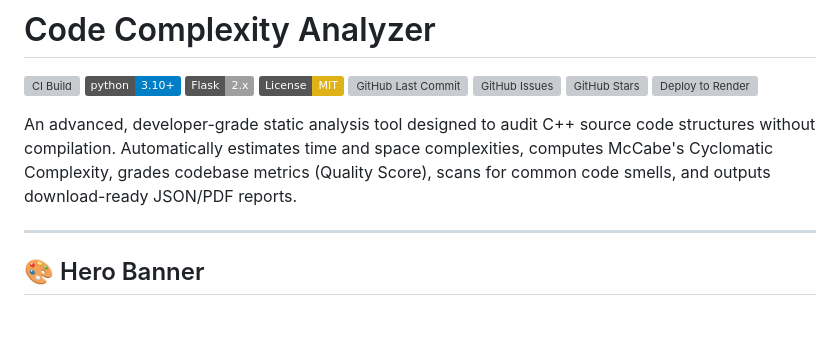
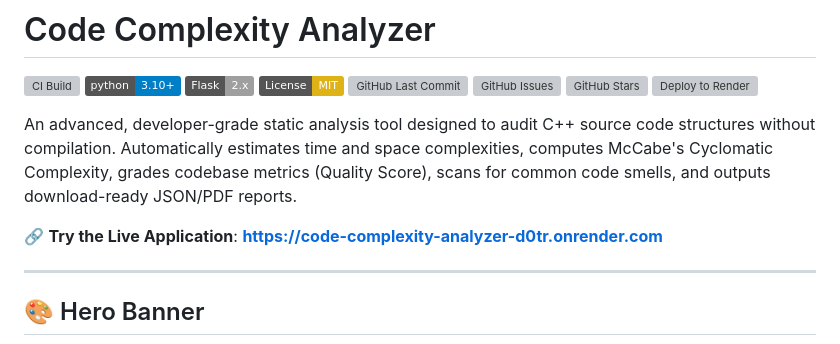
Before and after one commit to muskanlohani25/code-complexity-analyzer, a Markdown page: README.md, the part around the change. Rendered like a GitHub page; badges without logos; blank space fills up the shorter version; grey boxes are pictures that could not be loaded.

Commit message:
docs: add prominent live demo link to top of README

```diff
--- a/README.md
+++ b/README.md
@@ -10,6 +10,8 @@
 [![Deploy to Render](docs/images/deploy-to-render.svg)](https://render.com/deploy?repo=https://github.com/muskanlohani25/code-complexity-analyzer)
 
 An advanced, developer-grade static analysis tool designed to audit C++ source code structures without compilation. Automatically estimates time and space complexities, computes McCabe's Cyclomatic Complexity, grades codebase metrics (Quality Score), scans for common code smells, and outputs download-ready JSON/PDF reports.
+
+🔗 **Try the Live Application**: **[https://code-complexity-analyzer-d0tr.onrender.com](https://code-complexity-analyzer-d0tr.onrender.com)**
 
 ---
 
```
